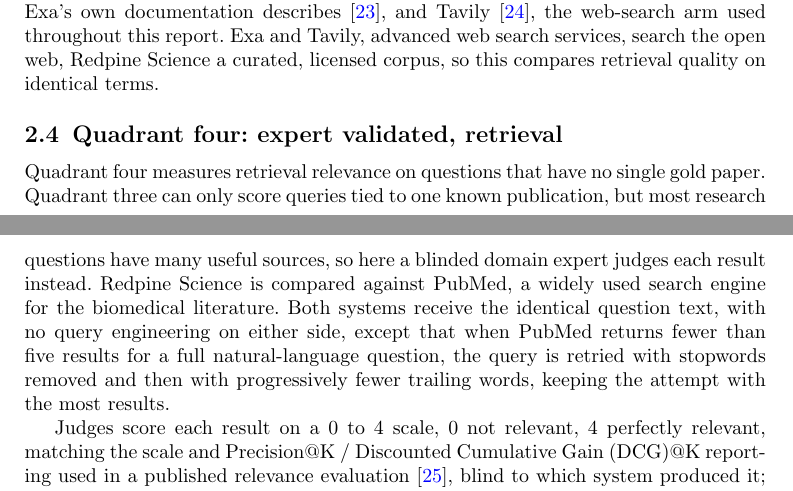
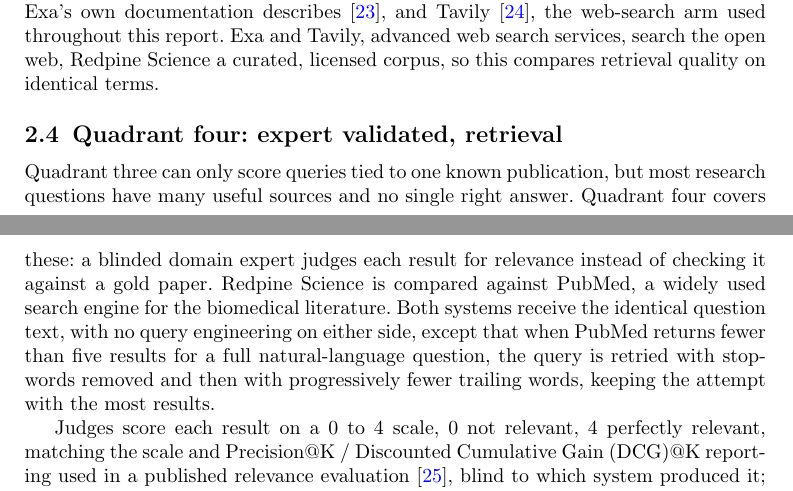
Before and after one commit to leonoravesterbacka/Redpine-Science, a LaTeX paper (main.tex): two parts of pages 7 and 8 of 18, joined at a grey line, cut so that both start at the same text. Compiled offline with pdfLaTeX.

Commit message:
docs(q4): lead from quadrant three's limit into quadrant four

```diff
--- a/main.tex
+++ b/main.tex
@@ -410,10 +410,10 @@
 
 \subsection{Quadrant four: expert validated, retrieval}\label{sec:method-quadrant-four}
 
-Quadrant four measures retrieval relevance on questions that have no single gold
-paper. Quadrant three can only score queries tied to one known publication, but most
-research questions have many useful sources, so here a blinded domain expert judges
-each result instead. Redpine Science is compared against PubMed, a widely used search
+Quadrant three can only score queries tied to one known publication, but most research
+questions have many useful sources and no single right answer. Quadrant four covers
+these: a blinded domain expert judges each result for relevance instead of checking it
+against a gold paper. Redpine Science is compared against PubMed, a widely used search
 engine for the biomedical literature. Both systems receive the identical question text,
 with no query engineering on either side, except that when PubMed returns fewer than
 five results for a full natural-language question, the query is retried with stopwords
```
